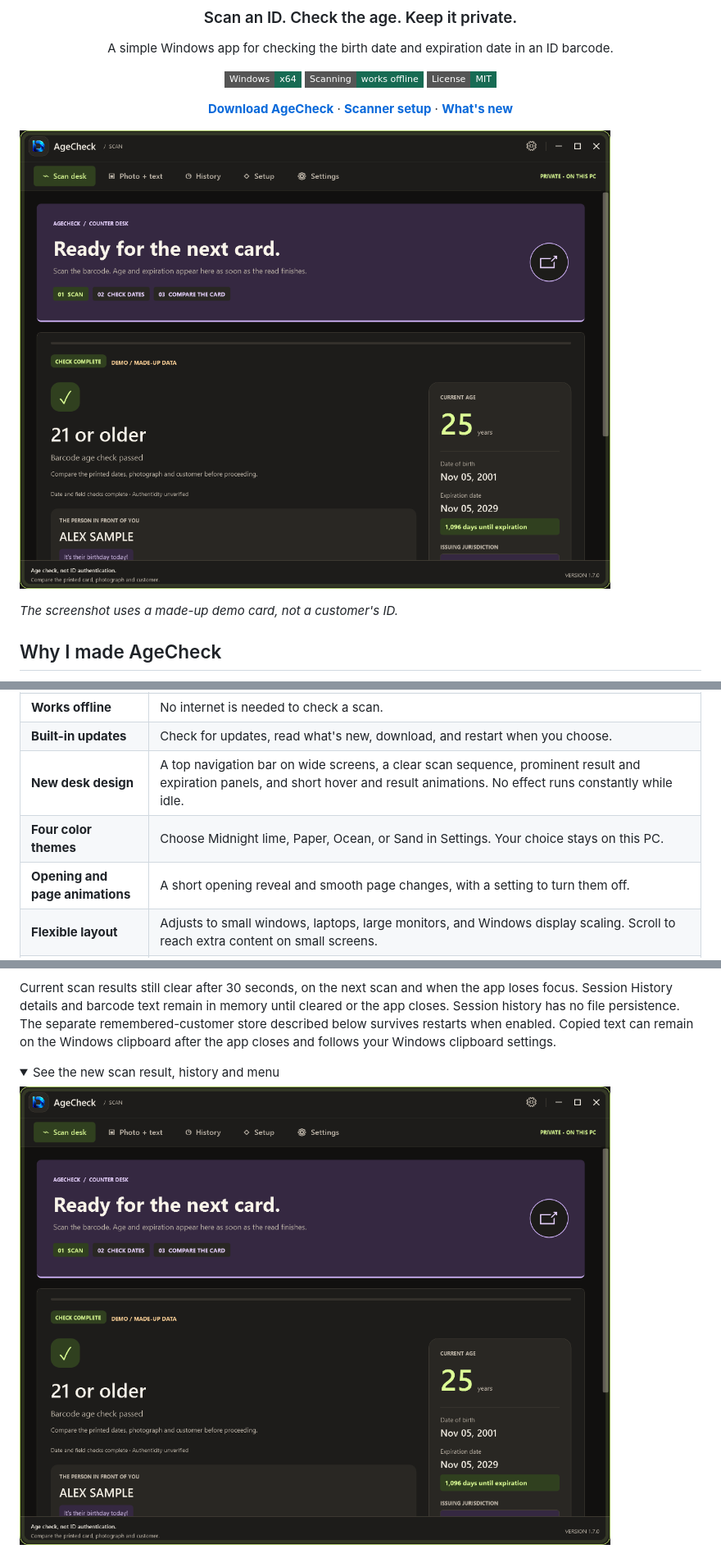
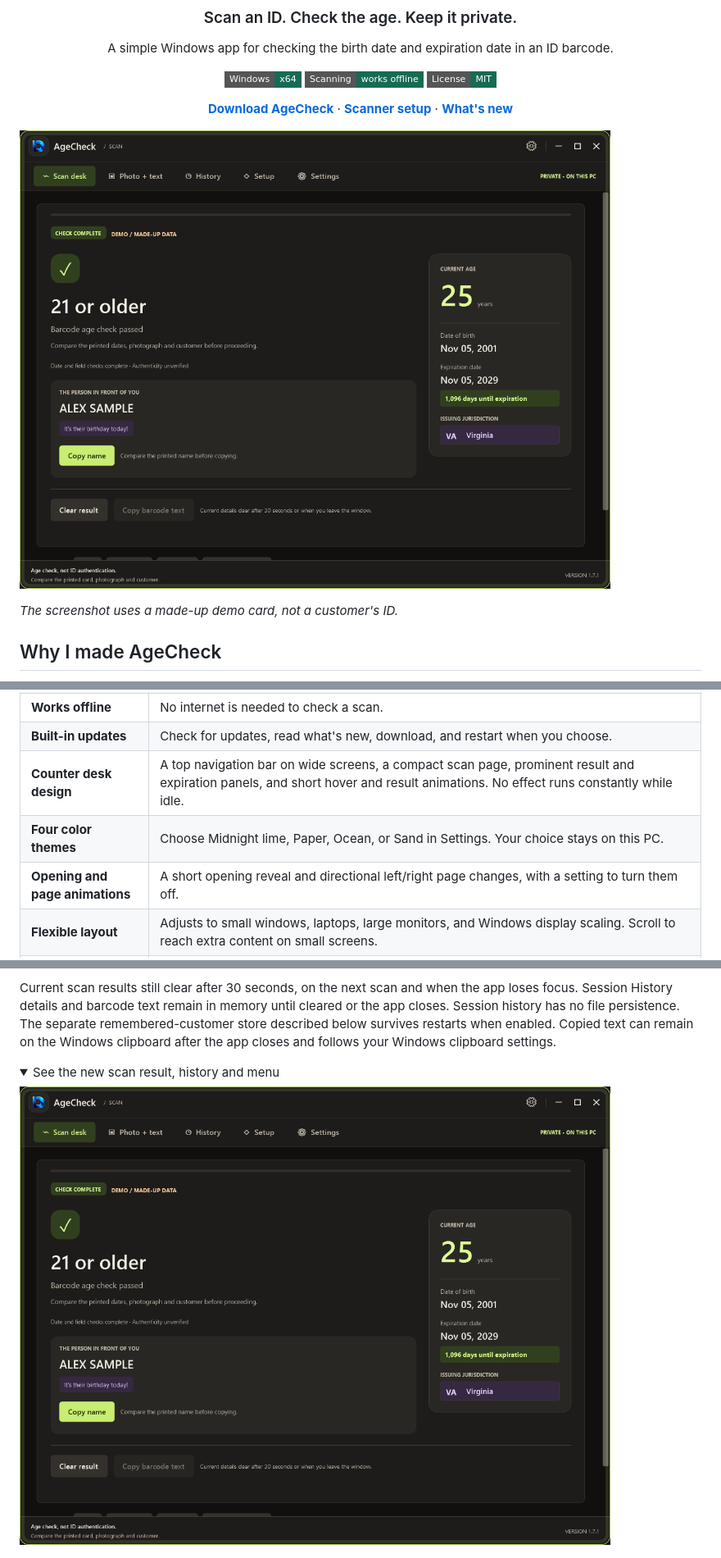
Before and after one commit to PrithviGhale/ID-Reader, a Markdown page: README.md, 3 parts joined by grey strips. Shown at 82% size. Drawn GitHub-style; pictures changed too: docs/images/passed.png; folded sections open; badges without logos.

Commit message:
Restore scan focus after Home and add directional tabs

```diff
--- a/README.md
+++ b/README.md
@@ -46,9 +46,9 @@ One thing I found interesting while building it: a scanner can send the informat
 | **Automatic clearing** | Clears results after 30 seconds, on the next scan, or when you leave the window. |
 | **Works offline** | No internet is needed to check a scan. |
 | **Built-in updates** | Check for updates, read what's new, download, and restart when you choose. |
-| **New desk design** | A top navigation bar on wide screens, a clear scan sequence, prominent result and expiration panels, and short hover and result animations. No effect runs constantly while idle. |
+| **Counter desk design** | A top navigation bar on wide screens, a compact scan page, prominent result and expiration panels, and short hover and result animations. No effect runs constantly while idle. |
 | **Four color themes** | Choose Midnight lime, Paper, Ocean, or Sand in Settings. Your choice stays on this PC. |
-| **Opening and page animations** | A short opening reveal and smooth page changes, with a setting to turn them off. |
+| **Opening and page animations** | A short opening reveal and directional left/right page changes, with a setting to turn them off. |
 | **Flexible layout** | Adjusts to small windows, laptops, large monitors, and Windows display scaling. Scroll to reach extra content on small screens. |
 | **Color-changing edges** | Green for 21+, red for under 21 or expired, and orange for manual review. Text explains each result too. |
 | **Navigation** | Use the top navigation on wide screens or open the menu with ☰ on smaller windows. Settings are behind the gear at the top right. |
```
Also changed, not shown: RELEASE_NOTES.md (+5 -6 lines), docs/VALIDATION.md (+6 -0 lines), docs/images/ready.png, 5 other files.
